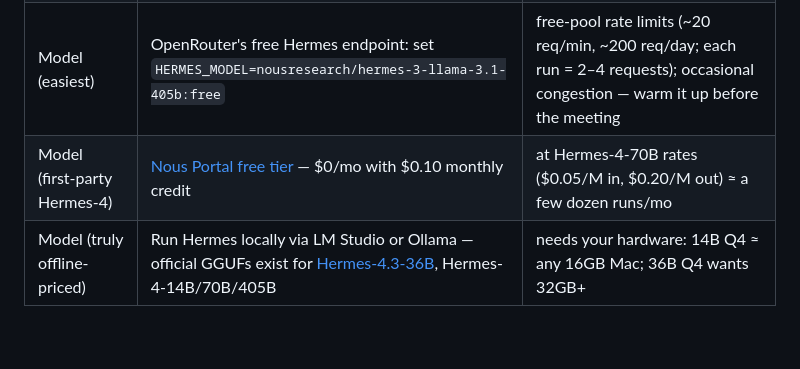
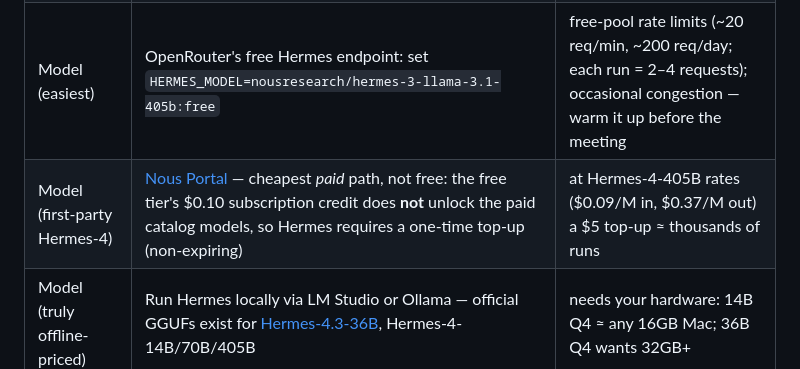
Before and after one commit to JPFinnie/FinanceHermes, a Markdown page: README.md, the part around the change. GitHub-like rendering; blank space fills up the shorter version.

Commit message:
Correct README claim about the Nous Portal free tier
The $0.10 monthly subscription credit does not unlock the paid catalog
models (the API rejects them with "balance too low"), so Nous Portal is
the cheapest paid path, not a free one — a small non-expiring top-up is
required. Verified against a live account.

```diff
--- a/README.md
+++ b/README.md
@@ -82,7 +82,7 @@ Every layer has a free path (verified July 2026):
 | Hosting | Vercel Hobby plan | fine for this traffic; 60s function cap already configured |
 | Search | [Tavily free tier](https://www.tavily.com/pricing) — 1,000 credits/mo, no card | a run uses ~2–4 credits → hundreds of runs/mo |
 | Model (easiest) | OpenRouter's free Hermes endpoint: set `HERMES_MODEL=nousresearch/hermes-3-llama-3.1-405b:free` | free-pool rate limits (~20 req/min, ~200 req/day; each run = 2–4 requests); occasional congestion — warm it up before the meeting |
-| Model (first-party Hermes-4) | [Nous Portal free tier](https://portal.nousresearch.com) — $0/mo with $0.10 monthly credit | at Hermes-4-70B rates ($0.05/M in, $0.20/M out) ≈ a few dozen runs/mo |
+| Model (first-party Hermes-4) | [Nous Portal](https://portal.nousresearch.com) — cheapest *paid* path, not free: the free tier's $0.10 subscription credit does **not** unlock the paid catalog models, so Hermes requires a one-time top-up (non-expiring) | at Hermes-4-405B rates ($0.09/M in, $0.37/M out) a $5 top-up ≈ thousands of runs |
 | Model (truly offline-priced) | Run Hermes locally via LM Studio or Ollama — official GGUFs exist for [Hermes-4.3-36B](https://huggingface.co/NousResearch/Hermes-4.3-36B-GGUF), Hermes-4-14B/70B/405B | needs your hardware: 14B Q4 ≈ any 16GB Mac; 36B Q4 wants 32GB+ |
 
 For a **fully local, zero-key-cost live demo** (model on your laptop, real web search
```
